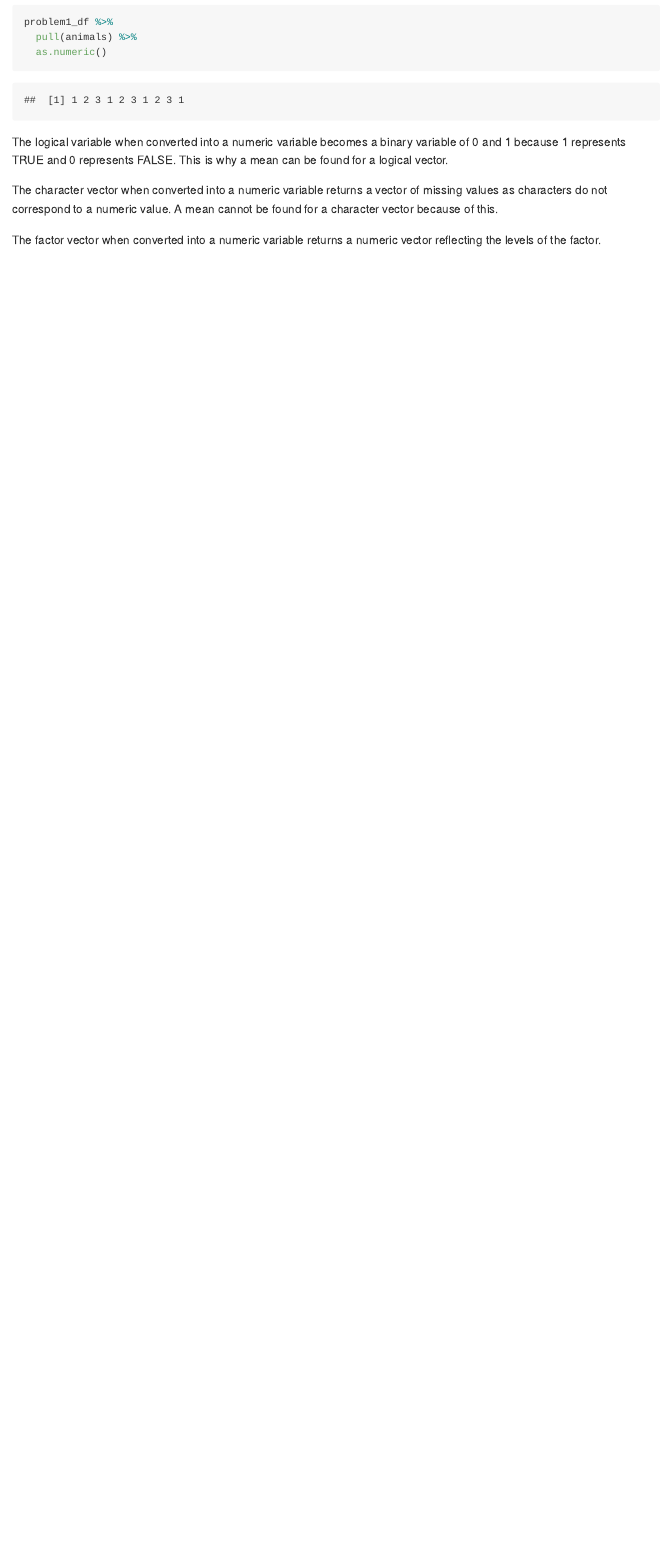
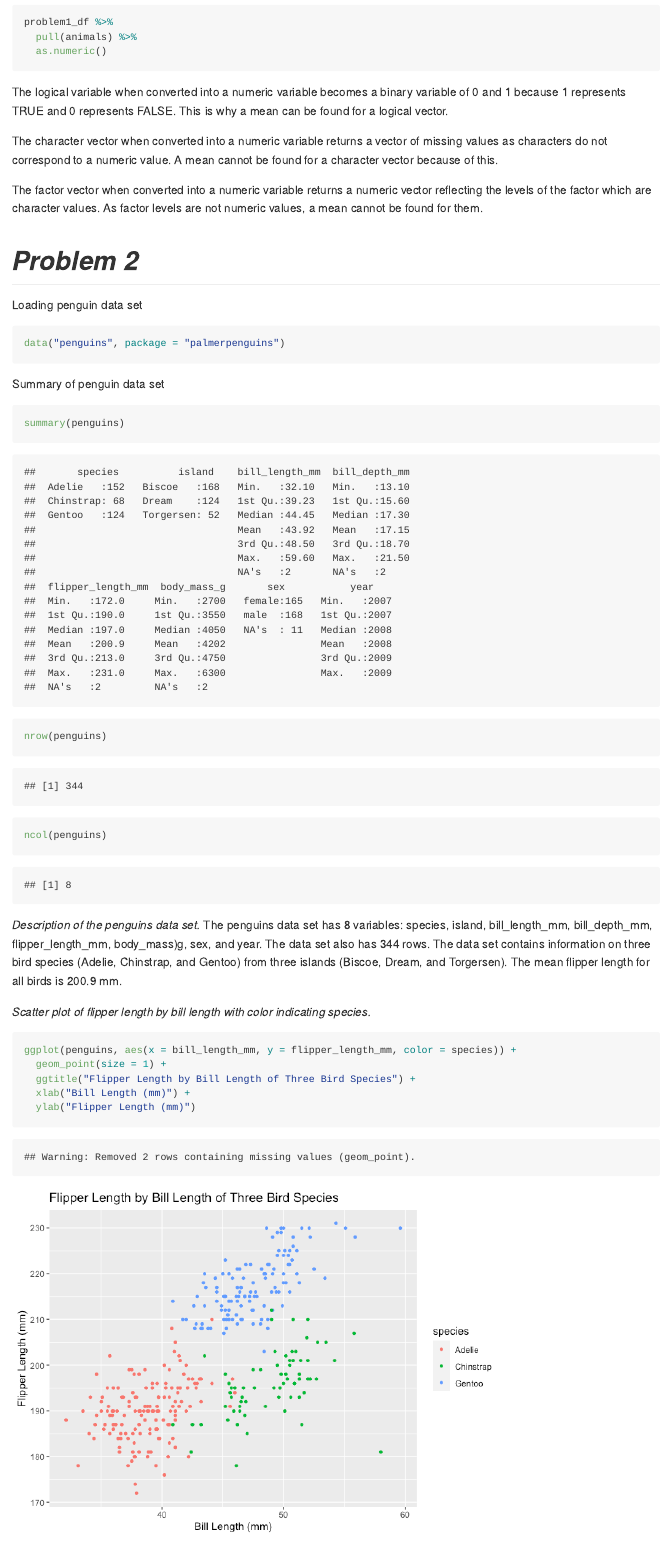
Before and after one commit to gcolleen/p8105_HW1_jgc2157, an R Markdown document (p8105_HW1_jgc2157.Rmd): the page in a window 1100 px wide, from 2310 px down before the commit and from 2260 px down after it, so that both start at the same text. The pictures show the output file p8105_HW1_jgc2157.md that the author committed with the source, drawn offline in the style of GitHub.

Commit message:
Finished problem 2 and fixed some formatting

````diff
--- a/p8105_HW1_jgc2157.Rmd
+++ b/p8105_HW1_jgc2157.Rmd
@@ -25,7 +25,7 @@ Creating a data frame with:
 problem1_df <- tibble(rsample = rnorm(10),
                       greater_than_zero = rsample > 0,
                       letters_list = letters[1:10],
-                      animals = rep(as_factor(c(1, 2, 3)), length.out = 10))
+                      animals = rep(as_factor(c("dog", "cat", "mouse")), length.out = 10))
 problem1_df
 ```
 
@@ -49,7 +49,7 @@ problem1_df %>%
 ```
 
 Applying as.numeric to the logical, character, and factor variables in problem1_df
-```{r}
+```{r, results=FALSE}
 problem1_df %>%
   pull(greater_than_zero) %>%
   as.numeric()
@@ -66,4 +66,30 @@ The logical variable when converted into a numeric variable becomes a binary var
 
 The character vector when converted into a numeric variable returns a vector of missing values as characters do not correspond to a numeric value. A mean cannot be found for a character vector because of this.
 
-The factor vector when converted into a numeric variable returns a numeric vector reflecting the levels of the factor.
+The factor vector when converted into a numeric variable returns a numeric vector reflecting the levels of the factor which are character values. As factor levels are not numeric values, a mean cannot be found for them.
+
+# *Problem 2*
+
+Loading penguin data set
+```{r}
+data("penguins", package = "palmerpenguins")
+```
+
+Summary of penguin data set
+```{r}
+summary(penguins)
+
+nrow(penguins)
+ncol(penguins)
+```
+
+*Description of the penguins data set.*
+The penguins data set has 8 variables: species, island, bill_length_mm, bill_depth_mm, flipper_length_mm, body_mass)g, sex, and year. The data set also has 344 rows. The data set contains information on three bird species (Adelie, Chinstrap, and Gentoo) from three islands (Biscoe, Dream, and Torgersen). The mean flipper length for all birds is 200.9 mm.
+
+*Scatter plot of flipper length by bill length with color indicating species.*
+```{r}
+ggplot(penguins, aes(x = bill_length_mm, y = flipper_length_mm, color = species)) +
+  geom_point(size = 1) +
+  ggtitle("Flipper Length by Bill Length of Three Bird Species") +
+  xlab("Bill Length (mm)") +
+  ylab("Flipper Length (mm)")
````
Also changed, not shown: birds_figure1.png, p8105_HW1_jgc2157.md, p8105_HW1_jgc2157_files/figure-gfm/unnamed-chunk-7-1.png (added), p8105_HW1_jgc2157.Rmd (7 more changed lines).
